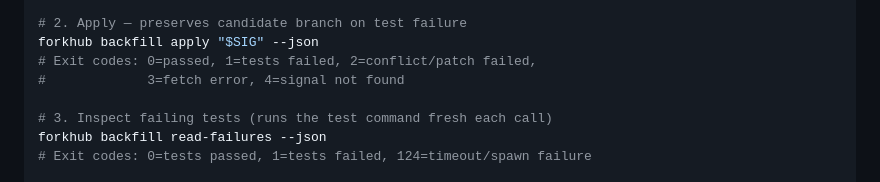
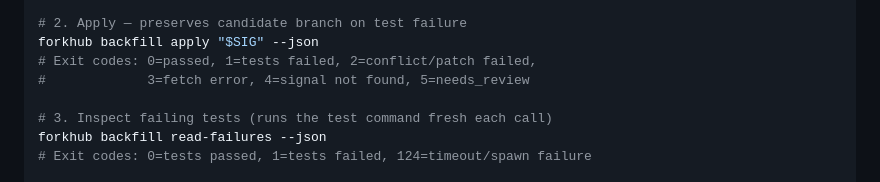
Before and after one commit to JoshuaOliphant/forkhub, a Markdown page: README.md, the part around the change. Drawn GitHub-style.

Commit message:
docs: add exit code 5=needs_review to README backfill apply contract
Co-Authored-By: Claude Opus 4.8 (1M context) <noreply@anthropic.com>

```diff
--- a/README.md
+++ b/README.md
@@ -237,7 +237,7 @@ forkhub backfill apply "$SIG" --dry-run --json
 # 2. Apply — preserves candidate branch on test failure
 forkhub backfill apply "$SIG" --json
 # Exit codes: 0=passed, 1=tests failed, 2=conflict/patch failed,
-#             3=fetch error, 4=signal not found
+#             3=fetch error, 4=signal not found, 5=needs_review
 
 # 3. Inspect failing tests (runs the test command fresh each call)
 forkhub backfill read-failures --json
```
